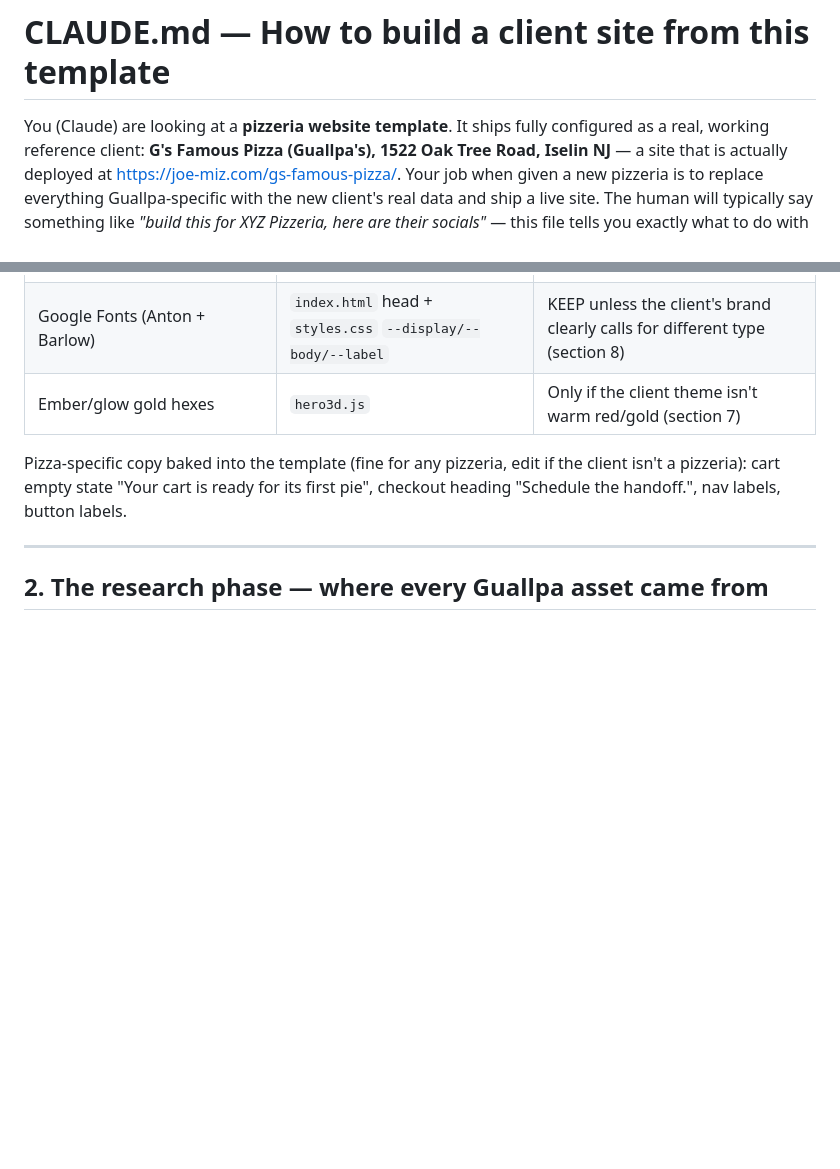
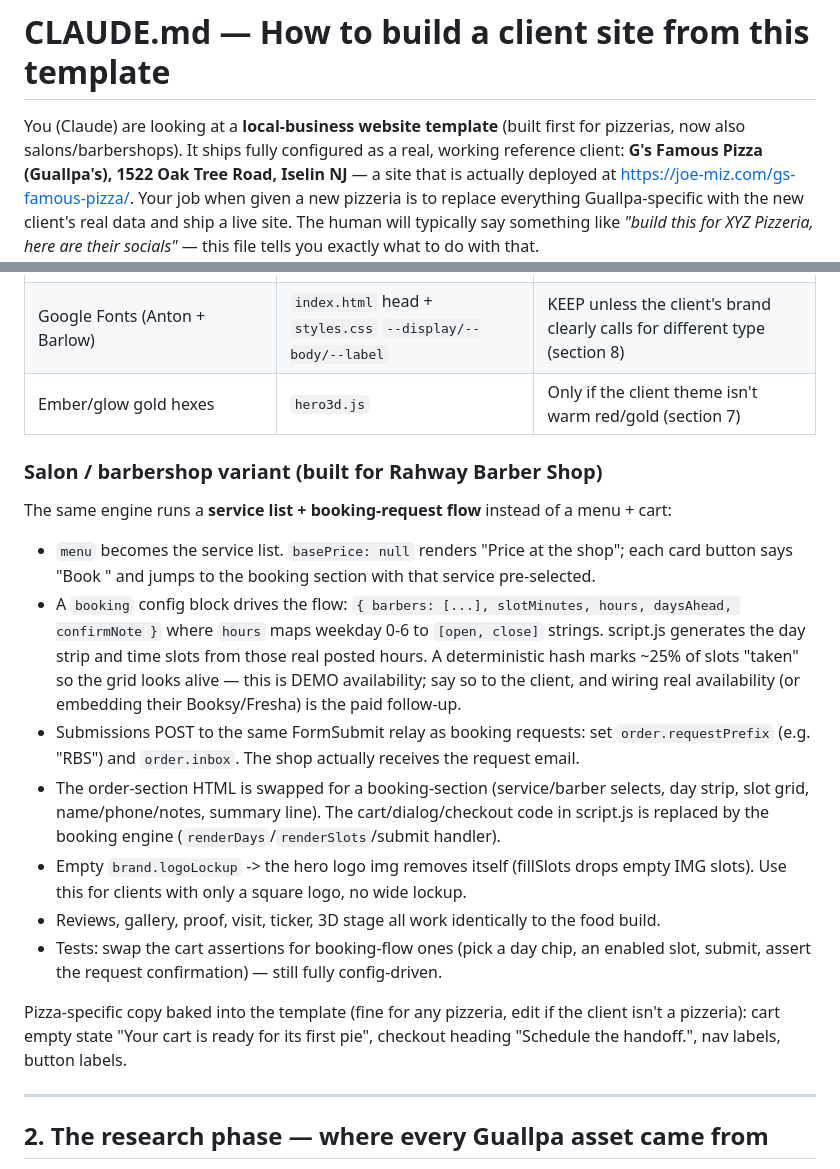
Before and after one commit to holdsudo/pizzeria-site-template, a Markdown page: CLAUDE.md, 2 parts joined by grey strips. Drawn GitHub-style; blank space fills up the shorter version.

Commit message:
docs: salon/barbershop variant (service list + booking flow)
Proven on Rahway Barber Shop — engine now covers non-food local
businesses via a booking-request flow.

Co-Authored-By: Claude Fable 5 <noreply@anthropic.com>

```diff
--- a/CLAUDE.md
+++ b/CLAUDE.md
@@ -1,6 +1,6 @@
 # CLAUDE.md — How to build a client site from this template
 
-You (Claude) are looking at a **pizzeria website template**. It ships fully configured
+You (Claude) are looking at a **local-business website template** (built first for pizzerias, now also salons/barbershops). It ships fully configured
 as a real, working reference client: **G's Famous Pizza (Guallpa's), 1522 Oak Tree Road,
 Iselin NJ** — a site that is actually deployed at https://joe-miz.com/gs-famous-pizza/.
 Your job when given a new pizzeria is to replace everything Guallpa-specific with the
@@ -37,6 +37,27 @@ notice a menu item they don't sell or a pie that isn't theirs.
 | `<head>` metas: title, description, og:*, theme-color | `index.html` | New client values (section 6) |
 | Google Fonts (Anton + Barlow) | `index.html` head + `styles.css` `--display/--body/--label` | KEEP unless the client's brand clearly calls for different type (section 8) |
 | Ember/glow gold hexes | `hero3d.js` | Only if the client theme isn't warm red/gold (section 7) |
+
+### Salon / barbershop variant (built for Rahway Barber Shop)
+The same engine runs a **service list + booking-request flow** instead of a menu + cart:
+- `menu` becomes the service list. `basePrice: null` renders "Price at the shop"; each
+  card button says "Book <service>" and jumps to the booking section with that service
+  pre-selected.
+- A `booking` config block drives the flow: `{ barbers: [...], slotMinutes, hours, daysAhead, confirmNote }`
+  where `hours` maps weekday 0-6 to `[open, close]` strings. script.js generates the day
+  strip and time slots from those real posted hours. A deterministic hash marks ~25% of
+  slots "taken" so the grid looks alive — this is DEMO availability; say so to the client,
+  and wiring real availability (or embedding their Booksy/Fresha) is the paid follow-up.
+- Submissions POST to the same FormSubmit relay as booking requests: set `order.requestPrefix`
+  (e.g. "RBS") and `order.inbox`. The shop actually receives the request email.
+- The order-section HTML is swapped for a booking-section (service/barber selects, day
+  strip, slot grid, name/phone/notes, summary line). The cart/dialog/checkout code in
+  script.js is replaced by the booking engine (`renderDays`/`renderSlots`/submit handler).
+- Empty `brand.logoLockup` -> the hero logo img removes itself (fillSlots drops empty IMG
+  slots). Use this for clients with only a square logo, no wide lockup.
+- Reviews, gallery, proof, visit, ticker, 3D stage all work identically to the food build.
+- Tests: swap the cart assertions for booking-flow ones (pick a day chip, an enabled slot,
+  submit, assert the request confirmation) — still fully config-driven.
 
 Pizza-specific copy baked into the template (fine for any pizzeria, edit if the client
 isn't a pizzeria): cart empty state "Your cart is ready for its first pie", checkout
```
